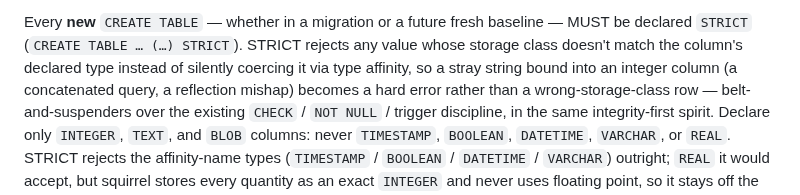
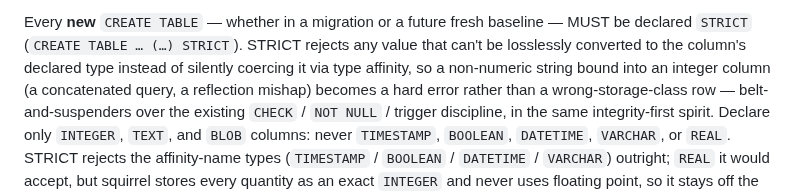
Before and after one commit to mbertschler/squirrel, a Markdown page: AGENTS.md, the part around the change. Rendered like a GitHub page.

Commit message:
docs: correct STRICT rejection criterion in AGENTS.md
STRICT does not reject "any value whose storage class doesn't match" the
column type: a numeric string like '123' bound into an INTEGER STRICT
column is still losslessly converted and stored as integer 123 (verified
against modernc.org/sqlite). It rejects only values that can't be
losslessly converted to the declared type (e.g. text 'abc', lossy 123.5).
Reword to that accurate criterion and use "non-numeric string" in the
example so the doc doesn't overstate STRICT semantics.

Co-Authored-By: Claude Opus 4.8 <noreply@anthropic.com>
Claude-Session: https://claude.ai/code/session_014Skm2Qm6wWUB7dD4CpPTz7

```diff
--- a/AGENTS.md
+++ b/AGENTS.md
@@ -56,8 +56,8 @@ real index without a repo checkout.
 
 Every **new** `CREATE TABLE` — whether in a migration or a future fresh
 baseline — MUST be declared `STRICT` (`CREATE TABLE … (…) STRICT`). STRICT
-rejects any value whose storage class doesn't match the column's declared
-type instead of silently coercing it via type affinity, so a stray string
+rejects any value that can't be losslessly converted to the column's declared
+type instead of silently coercing it via type affinity, so a non-numeric string
 bound into an integer column (a concatenated query, a reflection mishap)
 becomes a hard error rather than a wrong-storage-class row — belt-and-suspenders
 over the existing `CHECK` / `NOT NULL` / trigger discipline, in the same
```
